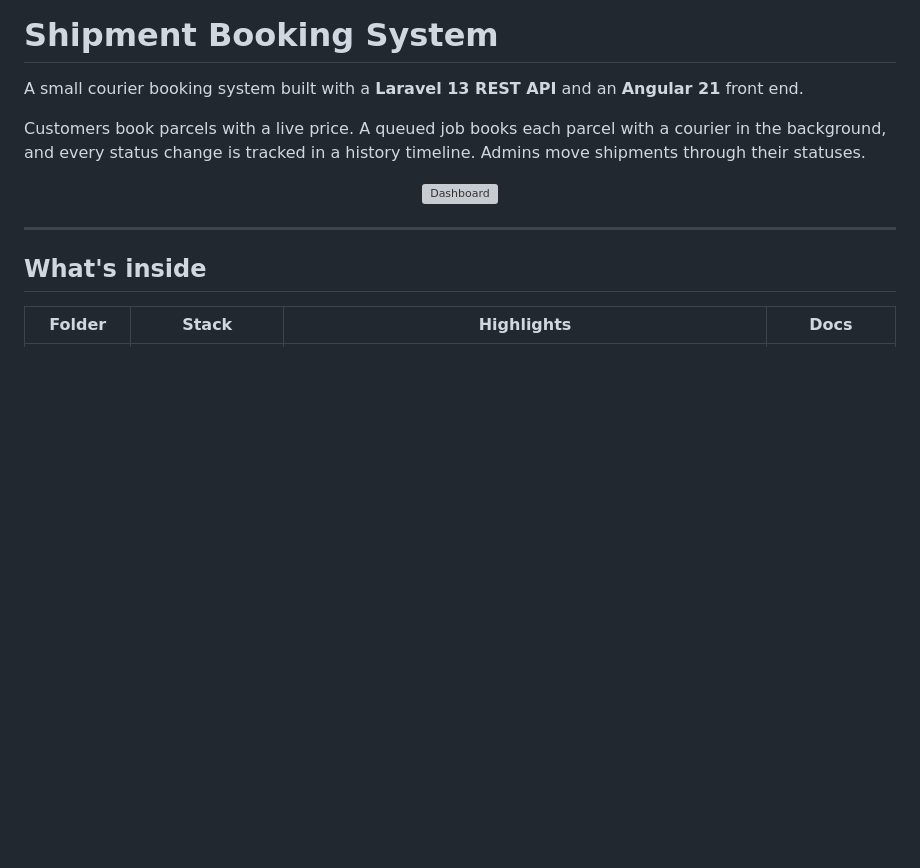
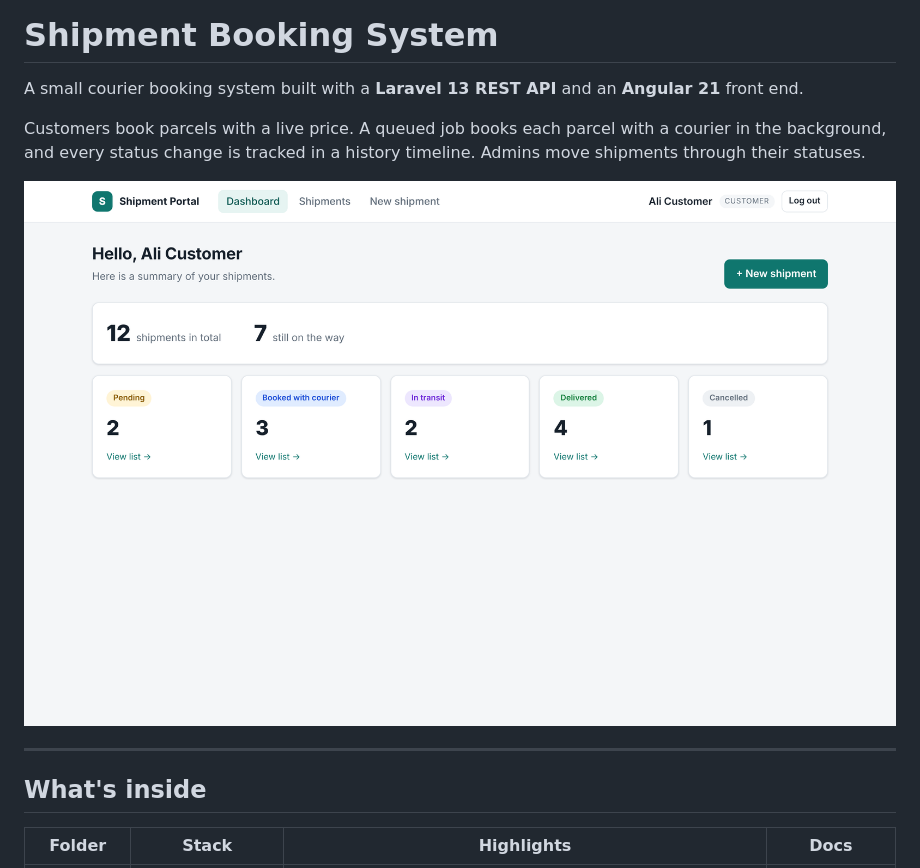
Before and after one commit to mrsajiddev/shipment-booking-system, a Markdown page: README.md, the part around the change. GitHub-like rendering; blank space fills up the shorter version; grey boxes are pictures that could not be loaded.

Commit message:
Updated image source path in README.md

```diff
--- a/README.md
+++ b/README.md
@@ -5,7 +5,7 @@ A small courier booking system built with a **Laravel 13 REST API** and an **Ang
 Customers book parcels with a live price. A queued job books each parcel with a courier in the background, and every status change is tracked in a history timeline. Admins move shipments through their statuses.
 
 <p align="center">
-  <img src="docs/screenshots/04-dashboard.png" alt="Dashboard" width="900">
+  <img src="docs/04-dashboard.png" alt="Dashboard" width="900">
 </p>
 
 ---
```
